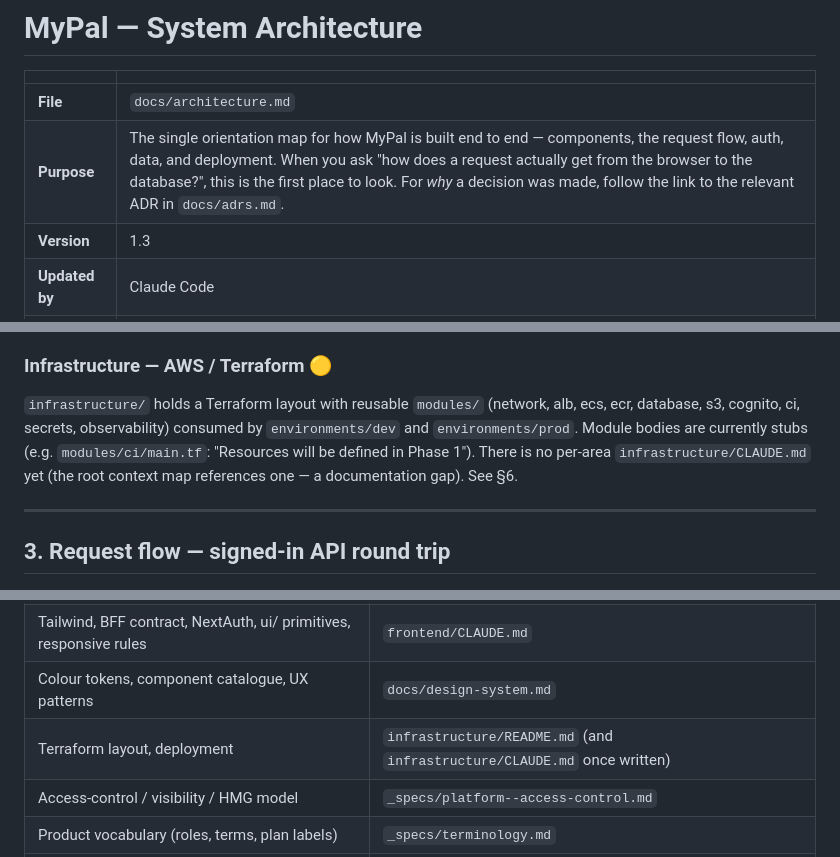
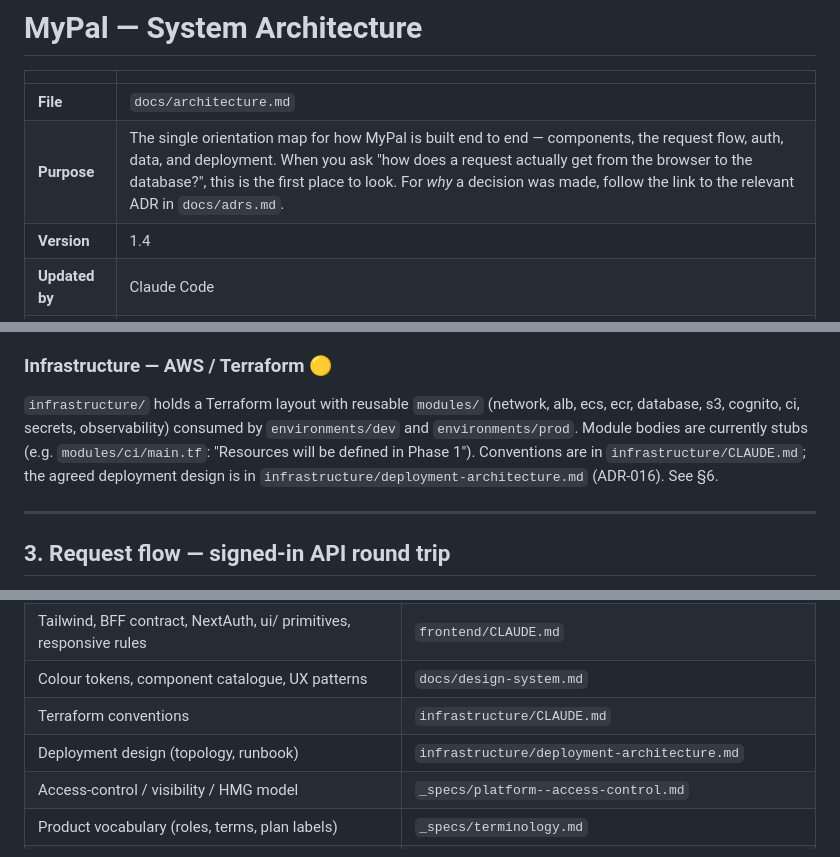
Before and after one commit to dipguha/MyPal, a Markdown page: docs/architecture.md, 3 parts joined by grey strips. Drawn GitHub-style.

```diff
--- a/docs/architecture.md
+++ b/docs/architecture.md
@@ -4,5 +4,5 @@
 |---|---|
 | **File** | `docs/architecture.md` |
 | **Purpose** | The single orientation map for how MyPal is built end to end — components, the request flow, auth, data, and deployment. When you ask "how does a request actually get from the browser to the database?", this is the first place to look. For *why* a decision was made, follow the link to the relevant ADR in `docs/adrs.md`. |
-| **Version** | 1.3 |
+| **Version** | 1.4 |
 | **Updated by** | Claude Code |
@@ -68,7 +68,7 @@ Scaffolded (Rails 7.2, API-only) with the sign-up/auth + identity slice implemen
 `db/migrate/` is the **source of truth**; `db/mypal-schema.sql` is a reference document only and must never be edited directly (ADR-015, `backend/CLAUDE.md`). The baseline migration creates the 7 identity tables needed for sign-up/sign-in/onboarding; feature tables are added per-feature. See §5.
 
 ### Infrastructure — AWS / Terraform 🟡
-`infrastructure/` holds a Terraform layout with reusable `modules/` (network, alb, ecs, ecr, database, s3, cognito, ci, secrets, observability) consumed by `environments/dev` and `environments/prod`. Module bodies are currently stubs (e.g. `modules/ci/main.tf`: "Resources will be defined in Phase 1"). There is no per-area `infrastructure/CLAUDE.md` yet (the root context map references one — a documentation gap). See §6.
+`infrastructure/` holds a Terraform layout with reusable `modules/` (network, alb, ecs, ecr, database, s3, cognito, ci, secrets, observability) consumed by `environments/dev` and `environments/prod`. Module bodies are currently stubs (e.g. `modules/ci/main.tf`: "Resources will be defined in Phase 1"). Conventions are in `infrastructure/CLAUDE.md`; the agreed deployment design is in `infrastructure/deployment-architecture.md` (ADR-016). See §6.
 
 ---
 
@@ -221,7 +221,8 @@ Design-only. The intended pipeline is GitHub Actions authenticating to AWS via *
 | Rails conventions, JWT, Pundit, Blueprinter, RSpec | `backend/CLAUDE.md` |
 | Tailwind, BFF contract, NextAuth, ui/ primitives, responsive rules | `frontend/CLAUDE.md` |
 | Colour tokens, component catalogue, UX patterns | `docs/design-system.md` |
-| Terraform layout, deployment | `infrastructure/README.md` (and `infrastructure/CLAUDE.md` once written) |
+| Terraform conventions | `infrastructure/CLAUDE.md` |
+| Deployment design (topology, runbook) | `infrastructure/deployment-architecture.md` |
 | Access-control / visibility / HMG model | `_specs/platform--access-control.md` |
 | Product vocabulary (roles, terms, plan labels) | `_specs/terminology.md` |
 | Full database table inventory | `db/mypal-schema.sql` (reference) · `db/migrate/` (authoritative) |
```
Also changed, not shown: other parts of docs/architecture.md (+3 -2 lines), infrastructure/CLAUDE.md (added, +108 -0 lines).
